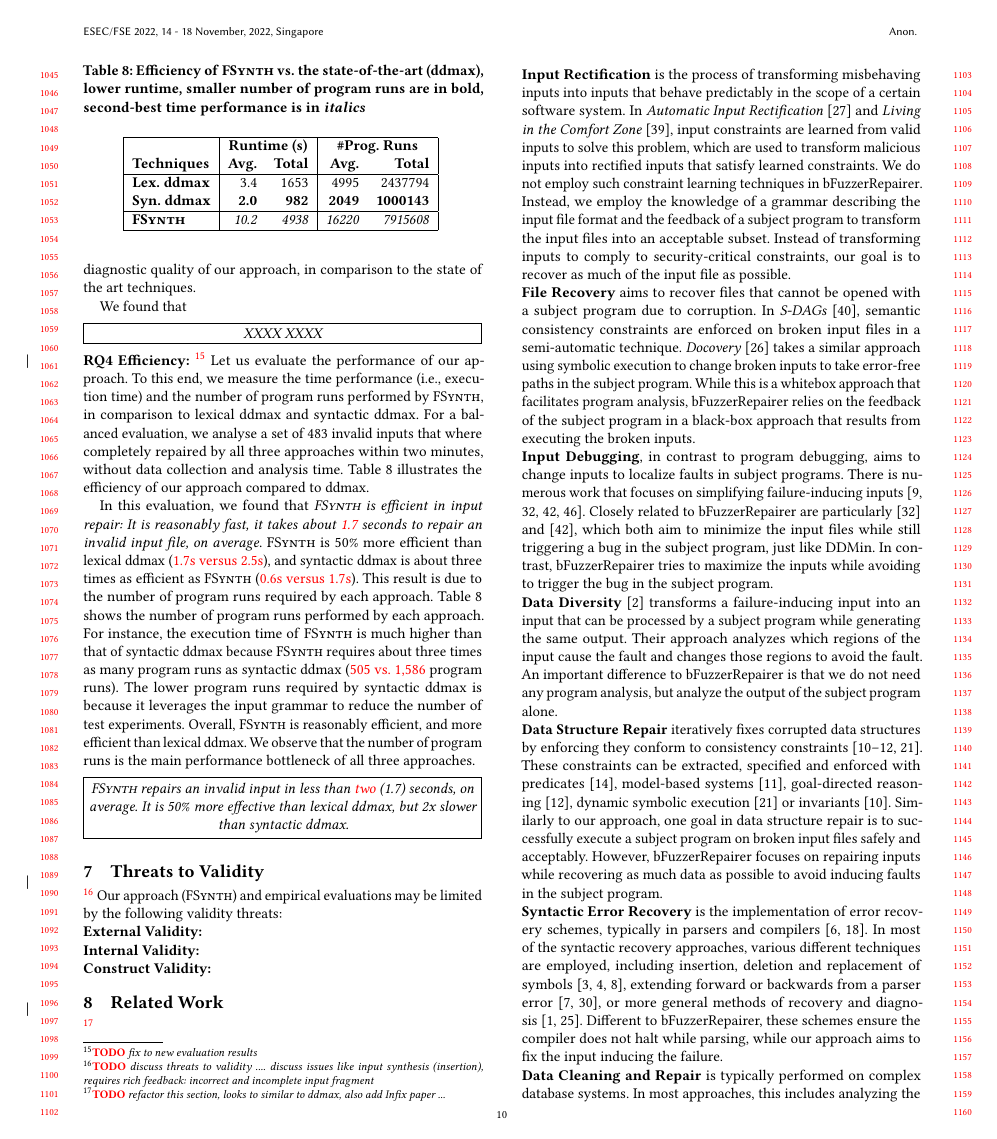
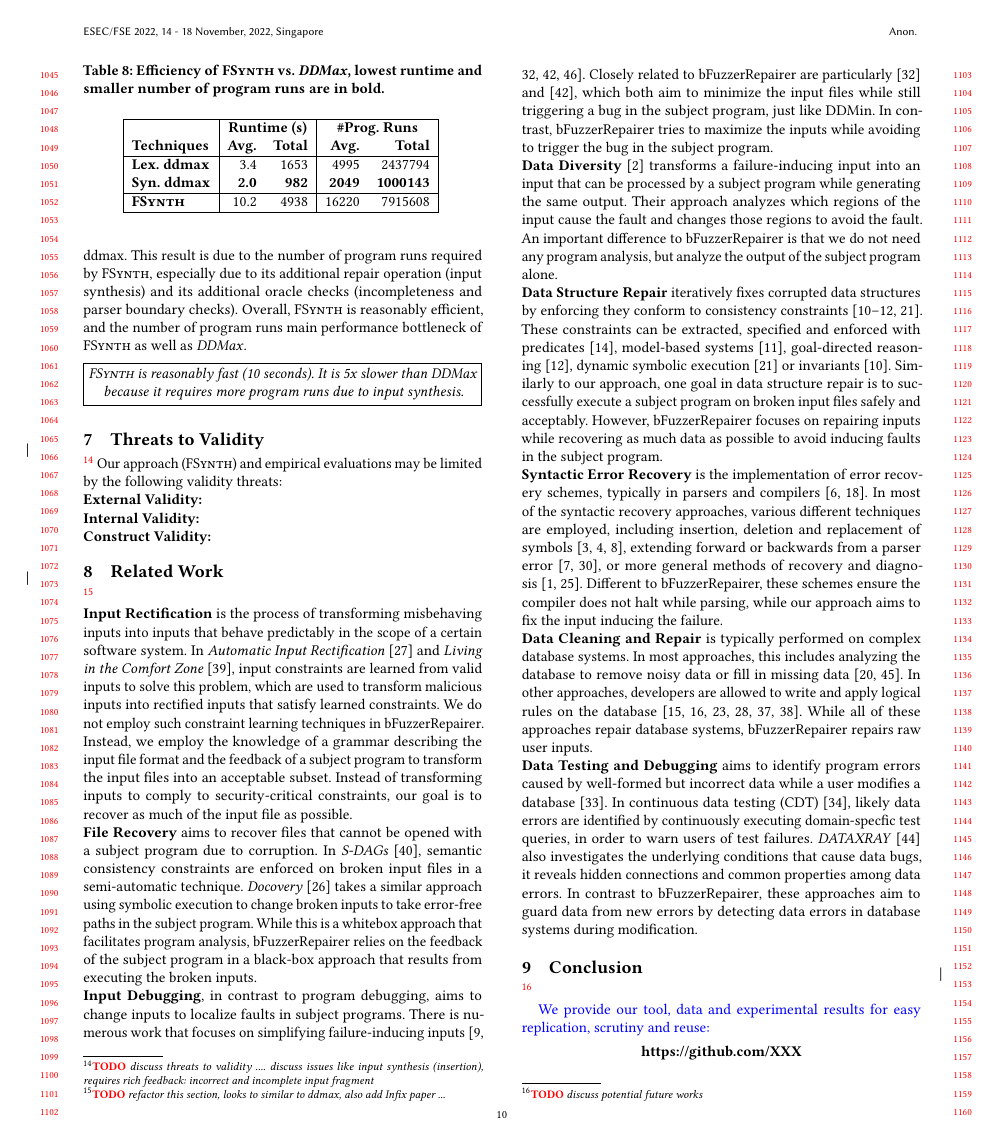
Before and after one commit to vrthra/delta-repair, a LaTeX paper (fse22-brepair.tex): page 10 of 12 before the commit and page 10 of 11 after it. Compiled offline with pdfLaTeX.

Commit message:
revise RQ2 and RQ3, and associated tables

```diff
--- a/fse22-brepair.tex
+++ b/fse22-brepair.tex
@@ -2135,35 +2150,33 @@ loss is up to 23 times lower than that of ddmax (e.g., INI).
 \end{table}
 
 
+%\noindent
+%\textbf{RQ3 Diagnostic Quality:} \todo{fix to new evaluation results}
+%In this experiment, we evaluate the diagnostic quality of \approach in comparison to the state-of-the-art techniques. In particular, we compare the size of the diagnoses, i.e., the isolated failure cause reported by each approach, as well as the intersection of the diagnoses reported by these approaches. We compare \approach to three main methods, namely \approach, lexical ddmax, syntactic ddmax and ddmin.  \recheck{Table x and figure X} show the diagnostic quality of our approach, in comparison to the state of the art techniques.
+%
+%We found that
+%
+%\begin{result}
+%XXXX
+%XXXX
+%\end{result}
+
+
+
+
+
 \noindent
-\textbf{RQ3 Diagnostic Quality:} \todo{fix to new evaluation results}
-In this experiment, we evaluate the diagnostic quality of \approach in comparison to the state-of-the-art techniques. In particular, we compare the size of the diagnoses, i.e., the isolated failure cause reported by each approach, as well as the intersection of the diagnoses reported by these approaches. We compare \approach to three main methods, namely \approach, lexical ddmax, syntactic ddmax and ddmin.  \recheck{Table x and figure X} show the diagnostic quality of our approach, in comparison to the state of the art techniques.
-
-We found that
-
-\begin{result}
-XXXX
-XXXX
-\end{result}
-
-
-
-
-
-\noindent
-\textbf{RQ4 Efficiency:} \todo{fix to new evaluation results}
+\textbf{RQ3 Efficiency:} %\todo{fix to new evaluation results}
 %\todo{mention that run-time is the execution time of the algorithm, without accounting for the time for experimental pre/post processings }
-Let us evaluate the performance of our approach.
+Let us evaluate the time performance of our approach.
 %, i.e., %we investigate
 %how long it takes \approach to repair an invalid input, in comparison to the state-of-the-art (ddmax).
 %In addition, w
 %We also evaluate the number %of repair attempts, i.e., number of
 %program runs %test experiments with input fragments,
 %performed by each approach.
-To this end, we measure the time performance (i.e., execution time) and the number of program runs performed
-%  of input repairs that were completed
-by \approach, in comparison to lexical ddmax and syntactic ddmax. For a balanced evaluation, we
+%To this end, we measure the time performance (i.e., execution time) and the number of program runs performed
+%%  of input repairs that were completed
+%by \approach, in comparison to lexical ddmax and syntactic ddmax.
+For a balanced evaluation, we
 %performed an experiment analysing % where we consider %for
-analyse a set of 483 invalid inputs % files
-that where completely repaired by all three approaches within %, in less than
-two minutes, %. % (120,000ms).
@@ -2178,83 +2194,78 @@ analysis time.
 %the number of program execution during the test experiments of each approach.
 %\recheck{
 \Cref{tab:efficiency} %and figure X}
-illustrates the efficiency of our approach compared to ddmax. %the state-of-the-art methods.
+reports the efficiency of all approaches. % approach compared to ddmax. %the state-of-the-art methods.
 
 %For runtime,
 
-In this evaluation, we found that \textit{\approach is efficient in input repair: It is reasonably fast, it takes about \recheck{1.7} seconds to repair an invalid input file, on average}.
-\approach is 50\% more efficient than lexical ddmax (\recheck{1.7s versus 2.5s}), and syntactic ddmax is about three times as efficient as \approach (\recheck{0.6s versus 1.7s}).
+In this evaluation, we found that \textit{\approach is efficient in input repair: It is reasonably fast, it takes about \recheck{10} seconds to repair an invalid input file, on average}. However, it is up to five times slower than \ddmax (two to three seconds on average).
+%\approach is 50\% more efficient than lexical ddmax (\recheck{1.7s versus 2.5s}), and syntactic ddmax is about three times as efficient as \approach (\recheck{0.6s versus 1.7s}).
 %The time performance of
 %This implies that \approach is twice as fast as %er than
 %lexical ddmax, but twice slower than syntactic ddmax.
-This result is %ese findings are
-due to the %can be explained
-% is expected since the execution time of %repair attempts (i.e.,
-%by the
-number of program runs required by each approach.
 %, which is  %)
 %the main time-consuming component of \approach, as well as ddmax.
 %However,
 %\recheck{
 \Cref{tab:efficiency} %} %  and Table/Figure X show}
 shows %the %Inspecting
-the number of %repair attempts (aka
-program runs performed by each approach. %for all approaches.
-For instance, the execution time
+%the number of %repair attempts (aka
+%program runs performed by each approach. %for all approaches.
+%For instance,
+that the execution time
 %performance cost is much lower for
 of \approach %syntactic ddmax
 is much higher %lower
-than that of syntactic ddmax
+than that of syntactic and lexical ddmax.
 %and \approach, since
-because \approach requires about three times as many program runs as syntactic ddmax (\recheck{505 vs. 1,586} program runs).
+%because \approach requires about three times as many program runs as syntactic ddmax (\recheck{505 vs. 1,586} program runs).
 %these approaches is the number of repair attempts and both lexical ddmax and \approach perform more test experiments than syntactic ddmax,
-The lower program runs required by syntactic ddmax is because %since
-it leverages the input grammar to reduce the number of test experiments.
+%The lower program runs required by syntactic ddmax is because %since
+%it leverages the input grammar to reduce the number of test experiments.
+This result is %ese findings are
+due to the %can be explained
+% is expected since the execution time of %repair attempts (i.e.,
+%by the
+number of program runs required by \approach, especially due to its additional repair operation (input synthesis) and its additional oracle checks (incompleteness and parser boundary checks).
 %, i.e. test experiments with input fragments.
 % %)
 %It shows that \approach performed \recheck{X} less repair attempts than lexical ddmax (\recheck{X vs. X} runs), and
 %\recheck{X} as many repair attempts as lexical ddmax (\recheck{X vs. X} runs).
 %We observe that
 Overall, %these results suggest that
-\approach is reasonably efficient, and %it is
-more efficient than lexical ddmax. %In addition, w
-We observe that the number of program runs is the main performance bottleneck of all three approaches. % to the
+\approach is reasonably efficient, and the number of program runs
+%, and %it is
+%more efficient than lexical ddmax. %In addition, w
+%We observe that the number of program runs is the
+main performance bottleneck of \approach as well as \ddmax. %all three approaches. % to the
 %These results suggest that \approach is %not very time-consuming or
 %inexpensive, it as a reasonable number of repair attempts and time performance, especially in  comparison to lexical ddmax.
 
 \begin{result}
 %Our
-\approach %is %reasonably fast,
-%it
-repairs an invalid input in less than \recheck{two} (1.7) seconds, on average. %\approach
-It is 50\% more effective than lexical ddmax, but 2x slower than syntactic ddmax.
-% is three times as %effective as %only half as
-%fast
-%syntactic ddmax.
+\approach is reasonably fast (10 seconds).
+%repairs an invalid input in 10 seconds.
+It is 5x slower than \ddmax because it requires
+more program runs
+due to input synthesis.
 \end{result}
 
 \begin{table}[!tbp]\centering
-\caption{Efficiency of \approach vs. the state-of-the-art (ddmax), lower runtime, smaller number of program runs %and significant \% improvement in efficiency
-are in \textbf{bold}, second-best time performance is in \textit{italics}}
+\caption{Efficiency of \approach vs. \ddmax, lowest runtime and smaller number of program runs %and significant \% improvement in efficiency
+are in \textbf{bold}. %, second-best time performance is in \textit{italics}
+}
 %\vspace{-0.5cm}
 \begin{tabular}{|l |  r  r | r  r |}
 \hline
-%& \textbf{\#Repaired}
 &  \multicolumn{2}{c|}{\textbf{Runtime (s)}} & \multicolumn{2}{c|}{\textbf{\#Prog. Runs}}  \\
 \textbf{Techniques} %& \textbf{Inputs}
 &  \textbf{Avg.}  & \textbf{Total} & \textbf{Avg.}  & \textbf{Total} \\
 \hline
-\textbf{Lex. ddmax} & %483 &
-3.4 & 1653 & 4995 & 2437794 \\
-\textbf{Syn. ddmax} & %483 &
-\textbf{2.0} & \textbf{982}  & \textbf{2049}  & \textbf{1000143}  \\
-\hline
-\textbf{\approach} &  %483 &
-\textit{10.2} & \textit{4938}  & \textit{16220} & \textit{7915608}  \\
-\hline
-%\textbf{\approach vs. Lex.} &  & & & \\
-%\textbf{\approach vs. Syn.} & & & & \\
-%\hline
+\textbf{Lex. ddmax} & 3.4 & 1653 & 4995 & 2437794 \\
+\textbf{Syn. ddmax} & \textbf{2.0} & \textbf{982}  & \textbf{2049}  & \textbf{1000143}  \\
+\hline
+\textbf{\approach} &  10.2 & 4938  & 16220 & 7915608  \\
+\hline
 \end{tabular}
 \label{tab:efficiency}
 %\vspace{-0.5cm}
```
Also changed, not shown: fse22-brepair.tex (64 more changed lines).
